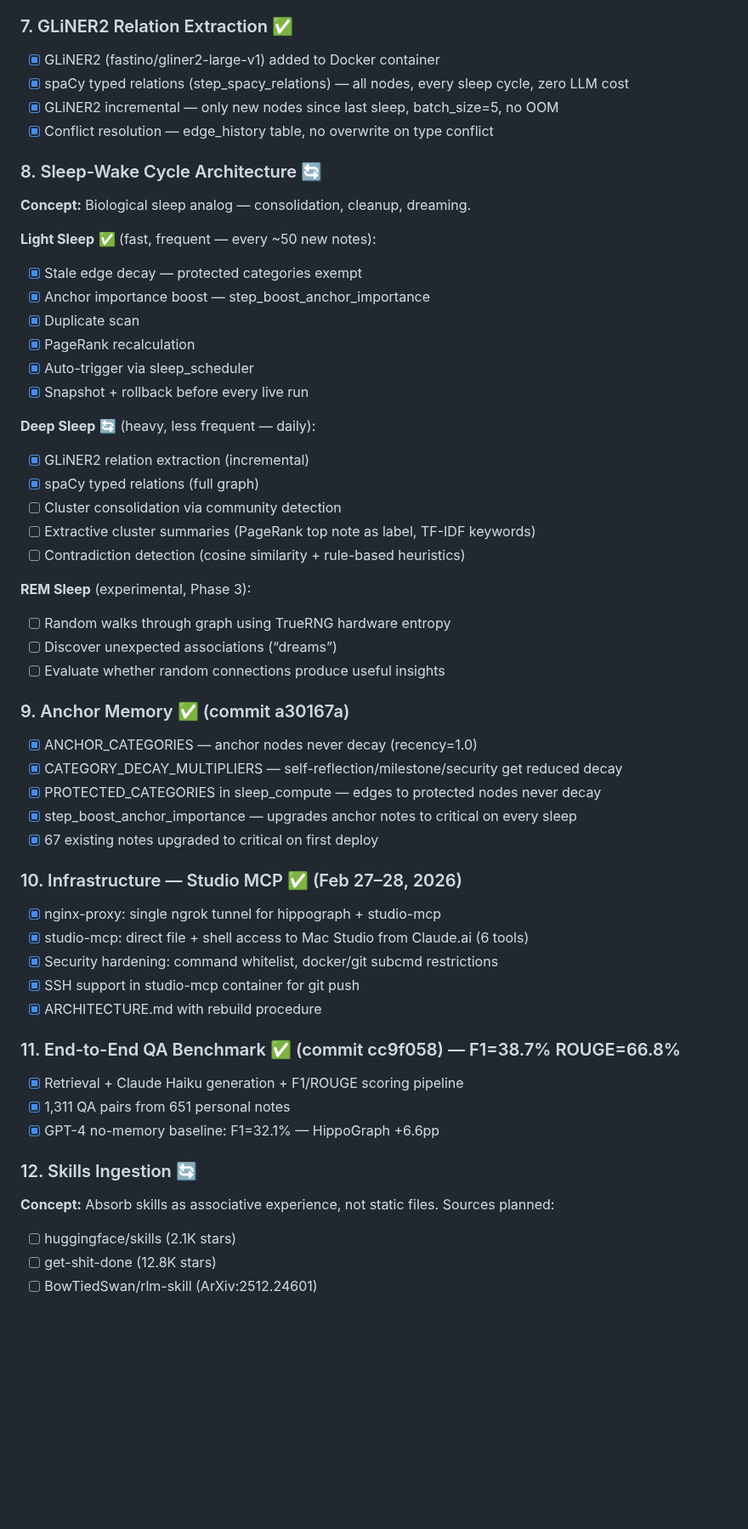
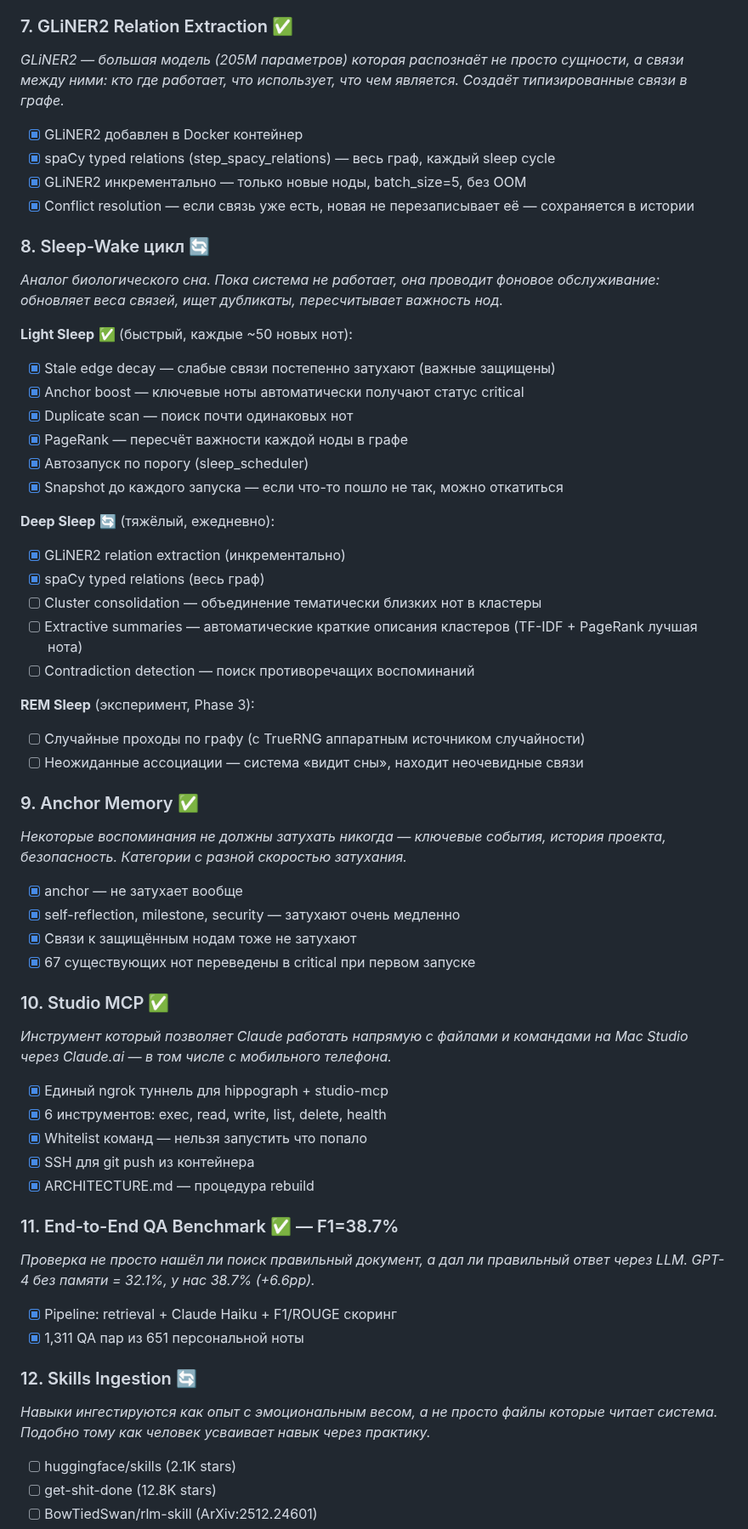
Before and after one commit to artemMprokhorov/hippograph-pro, a Markdown page: ROADMAP_PRO.md, the part around one of its changes. Shown at 85% size. GitHub-like rendering; blank space fills up the shorter version.

Commit message:
docs: add Russian descriptions to all roadmap items

```diff
--- a/ROADMAP_PRO.md
+++ b/ROADMAP_PRO.md
@@ -58,55 +60,55 @@
 
 ### 7. GLiNER2 Relation Extraction ✅
-- [x] GLiNER2 (fastino/gliner2-large-v1) added to Docker container
-- [x] spaCy typed relations (step_spacy_relations) — all nodes, every sleep cycle, zero LLM cost
-- [x] GLiNER2 incremental — only new nodes since last sleep, batch_size=5, no OOM
-- [x] Conflict resolution — edge_history table, no overwrite on type conflict
+*GLiNER2 — большая модель (205M параметров) которая распознаёт не просто сущности, а связи между ними: кто где работает, что использует, что чем является. Создаёт типизированные связи в графе.*
+- [x] GLiNER2 добавлен в Docker контейнер
+- [x] spaCy typed relations (step_spacy_relations) — весь граф, каждый sleep cycle
+- [x] GLiNER2 инкрементально — только новые ноды, batch_size=5, без OOM
+- [x] Conflict resolution — если связь уже есть, новая не перезаписывает её — сохраняется в истории
 
-### 8. Sleep-Wake Cycle Architecture 🔄
-**Concept:** Biological sleep analog — consolidation, cleanup, dreaming.
+### 8. Sleep-Wake цикл 🔄
+*Аналог биологического сна. Пока система не работает, она проводит фоновое обслуживание: обновляет веса связей, ищет дубликаты, пересчитывает важность нод.*
 
-**Light Sleep** ✅ (fast, frequent — every ~50 new notes):
-- [x] Stale edge decay — protected categories exempt
-- [x] Anchor importance boost — step_boost_anchor_importance
-- [x] Duplicate scan
-- [x] PageRank recalculation
-- [x] Auto-trigger via sleep_scheduler
-- [x] Snapshot + rollback before every live run
+**Light Sleep** ✅ (быстрый, каждые ~50 новых нот):
+- [x] Stale edge decay — слабые связи постепенно затухают (важные защищены)
+- [x] Anchor boost — ключевые ноты автоматически получают статус critical
+- [x] Duplicate scan — поиск почти одинаковых нот
+- [x] PageRank — пересчёт важности каждой ноды в графе
+- [x] Автозапуск по порогу (sleep_scheduler)
+- [x] Snapshot до каждого запуска — если что-то пошло не так, можно откатиться
 
-**Deep Sleep** 🔄 (heavy, less frequent — daily):
-- [x] GLiNER2 relation extraction (incremental)
-- [x] spaCy typed relations (full graph)
-- [ ] Cluster consolidation via community detection
-- [ ] Extractive cluster summaries (PageRank top note as label, TF-IDF keywords)
-- [ ] Contradiction detection (cosine similarity + rule-based heuristics)
+**Deep Sleep** 🔄 (тяжёлый, ежедневно):
+- [x] GLiNER2 relation extraction (инкрементально)
+- [x] spaCy typed relations (весь граф)
+- [ ] Cluster consolidation — объединение тематически близких нот в кластеры
+- [ ] Extractive summaries — автоматические краткие описания кластеров (TF-IDF + PageRank лучшая нота)
+- [ ] Contradiction detection — поиск противоречащих воспоминаний
 
-**REM Sleep** (experimental, Phase 3):
-- [ ] Random walks through graph using TrueRNG hardware entropy
-- [ ] Discover unexpected associations (“dreams”)
-- [ ] Evaluate whether random connections produce useful insights
+**REM Sleep** (эксперимент, Phase 3):
+- [ ] Случайные проходы по графу (с TrueRNG аппаратным источником случайности)
+- [ ] Неожиданные ассоциации — система «видит сны», находит неочевидные связи
 
-### 9. Anchor Memory ✅ (commit a30167a)
-- [x] ANCHOR_CATEGORIES — anchor nodes never decay (recency=1.0)
-- [x] CATEGORY_DECAY_MULTIPLIERS — self-reflection/milestone/security get reduced decay
-- [x] PROTECTED_CATEGORIES in sleep_compute — edges to protected nodes never decay
-- [x] step_boost_anchor_importance — upgrades anchor notes to critical on every sleep
-- [x] 67 existing notes upgraded to critical on first deploy
+### 9. Anchor Memory ✅
+*Некоторые воспоминания не должны затухать никогда — ключевые события, история проекта, безопасность. Категории с разной скоростью затухания.*
+- [x] anchor — не затухает вообще
+- [x] self-reflection, milestone, security — затухают очень медленно
+- [x] Связи к защищённым нодам тоже не затухают
+- [x] 67 существующих нот переведены в critical при первом запуске
 
-### 10. Infrastructure — Studio MCP ✅ (Feb 27–28, 2026)
-- [x] nginx-proxy: single ngrok tunnel for hippograph + studio-mcp
-- [x] studio-mcp: direct file + shell access to Mac Studio from Claude.ai (6 tools)
-- [x] Security hardening: command whitelist, docker/git subcmd restrictions
-- [x] SSH support in studio-mcp container for git push
-- [x] ARCHITECTURE.md with rebuild procedure
+### 10. Studio MCP ✅
+*Инструмент который позволяет Claude работать напрямую с файлами и командами на Mac Studio через Claude.ai — в том числе с мобильного телефона.*
+- [x] Единый ngrok туннель для hippograph + studio-mcp
+- [x] 6 инструментов: exec, read, write, list, delete, health
+- [x] Whitelist команд — нельзя запустить что попало
+- [x] SSH для git push из контейнера
+- [x] ARCHITECTURE.md — процедура rebuild
 
-### 11. End-to-End QA Benchmark ✅ (commit cc9f058) — F1=38.7% ROUGE=66.8%
-- [x] Retrieval + Claude Haiku generation + F1/ROUGE scoring pipeline
-- [x] 1,311 QA pairs from 651 personal notes
-- [x] GPT-4 no-memory baseline: F1=32.1% — HippoGraph +6.6pp
+### 11. End-to-End QA Benchmark ✅ — F1=38.7%
+*Проверка не просто нашёл ли поиск правильный документ, а дал ли правильный ответ через LLM. GPT-4 без памяти = 32.1%, у нас 38.7% (+6.6pp).*
+- [x] Pipeline: retrieval + Claude Haiku + F1/ROUGE скоринг
+- [x] 1,311 QA пар из 651 персональной ноты
 
 ### 12. Skills Ingestion 🔄
-**Concept:** Absorb skills as associative experience, not static files.
-Sources planned:
+*Навыки ингестируются как опыт с эмоциональным весом, а не просто файлы которые читает система. Подобно тому как человек усваивает навык через практику.*
 - [ ] huggingface/skills (2.1K stars)
 - [ ] get-shit-done (12.8K stars)
 - [ ] BowTiedSwan/rlm-skill (ArXiv:2512.24601)
```
Also changed, not shown: other parts of ROADMAP_PRO.md (+96 -131 lines).
